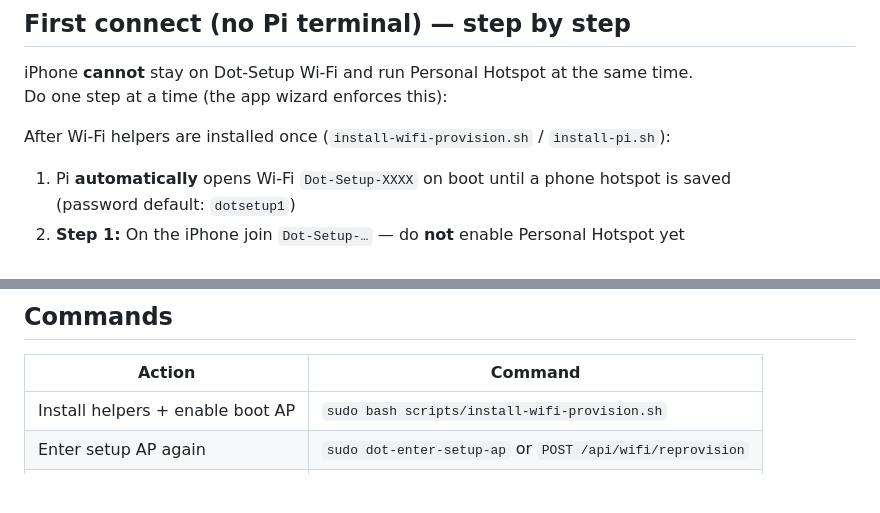
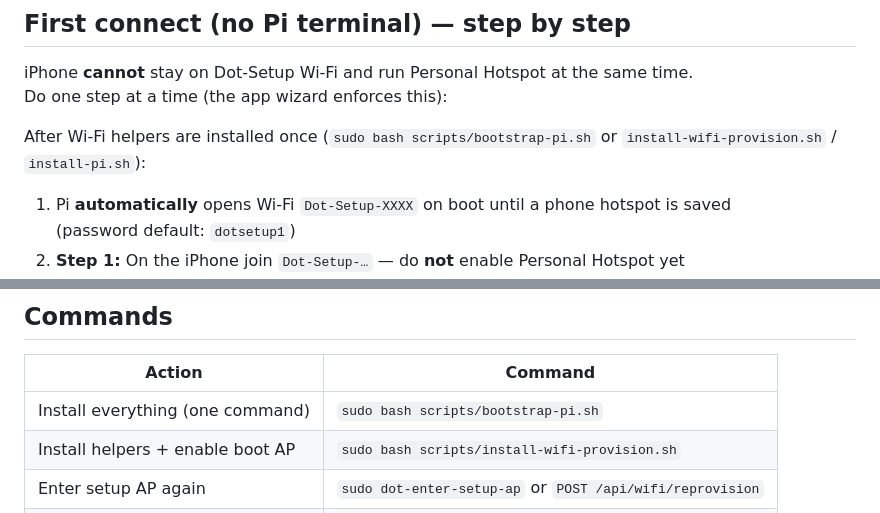
Before and after one commit to absolutepc/dotapp, a Markdown page: docs/wifi-provision.md, 2 parts joined by grey strips. GitHub-like rendering; blank space fills up the shorter version.

Commit message:
Docs: point Wi-Fi provision at bootstrap-pi.sh
Co-authored-by: absolutepc <absolutepc@users.noreply.github.com>

```diff
--- a/docs/wifi-provision.md
+++ b/docs/wifi-provision.md
@@ -12,7 +12,7 @@ In the car you also do not carry a home router.
 iPhone **cannot** stay on Dot-Setup Wi‑Fi and run Personal Hotspot at the same time.
 Do one step at a time (the app wizard enforces this):
 
-After Wi-Fi helpers are installed once (`install-wifi-provision.sh` / `install-pi.sh`):
+After Wi-Fi helpers are installed once (`sudo bash scripts/bootstrap-pi.sh` or `install-wifi-provision.sh` / `install-pi.sh`):
 
 1. Pi **automatically** opens Wi-Fi `Dot-Setup-XXXX` on boot until a phone hotspot is saved
    (password default: `dotsetup1`)
@@ -52,6 +52,7 @@ sudo systemctl start dot-wifi-boot
 
 | Action | Command |
 |--------|---------|
+| Install everything (one command) | `sudo bash scripts/bootstrap-pi.sh` |
 | Install helpers + enable boot AP | `sudo bash scripts/install-wifi-provision.sh` |
 | Enter setup AP again | `sudo dot-enter-setup-ap` or `POST /api/wifi/reprovision` |
 | Wi-Fi status | `curl -s http://127.0.0.1:8080/api/wifi/status` |
```
